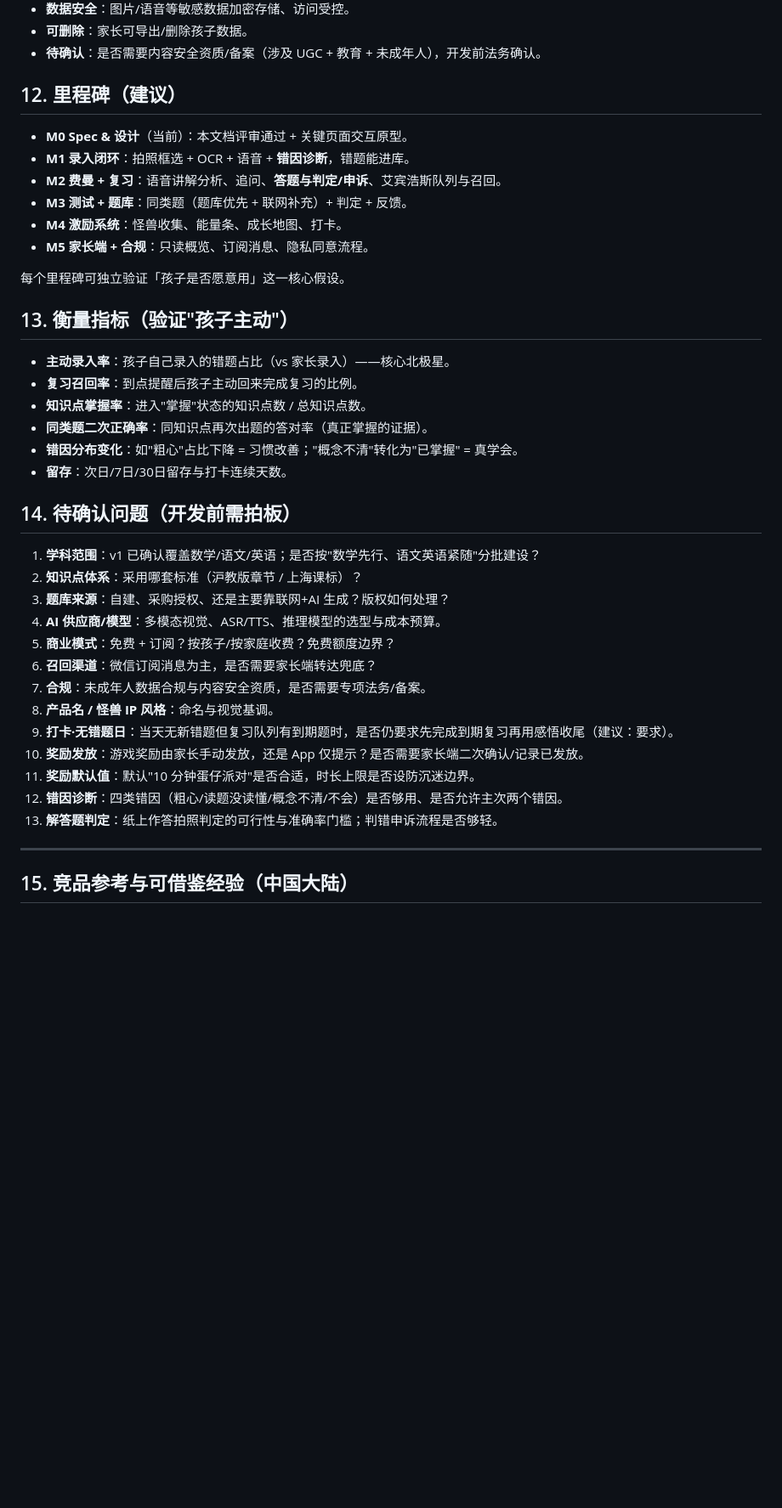
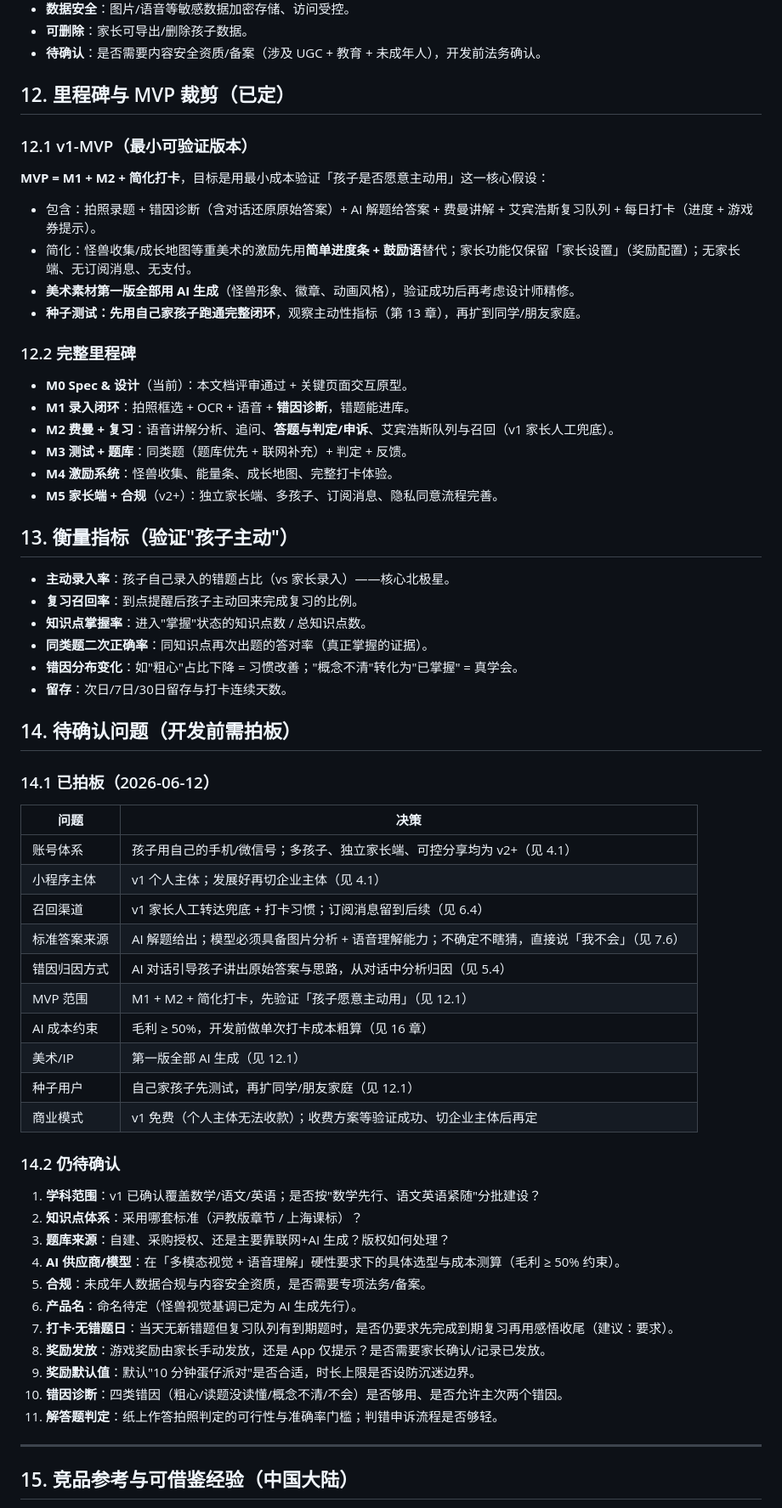
Before and after one commit to sunjianaaming/patchledger, a Markdown page: SPEC-wechat-cuoti.md, the part around one of its changes. Shown at 85% size. Rendered like a GitHub page; blank space fills up the shorter version.

```diff
--- a/SPEC-wechat-cuoti.md
+++ b/SPEC-wechat-cuoti.md
@@ -302,16 +321,25 @@ spec 多处出现"答对"，这里定义孩子**怎么作答**及判定方式：
 - **可删除**：家长可导出/删除孩子数据。
 - **待确认**：是否需要内容安全资质/备案（涉及 UGC + 教育 + 未成年人），开发前法务确认。
 
-## 12. 里程碑（建议）
+## 12. 里程碑与 MVP 裁剪（已定）
+
+### 12.1 v1-MVP（最小可验证版本）
+
+**MVP = M1 + M2 + 简化打卡**，目标是用最小成本验证「孩子是否愿意主动用」这一核心假设：
+
+- 包含：拍照录题 + 错因诊断（含对话还原原始答案）+ AI 解题给答案 + 费曼讲解 + 艾宾浩斯复习队列 + 每日打卡（进度 + 游戏券提示）。
+- 简化：怪兽收集/成长地图等重美术的激励先用**简单进度条 + 鼓励语**替代；家长功能仅保留「家长设置」（奖励配置）；无家长端、无订阅消息、无支付。
+- **美术素材第一版全部用 AI 生成**（怪兽形象、徽章、动画风格），验证成功后再考虑设计师精修。
+- **种子测试：先用自己家孩子跑通完整闭环**，观察主动性指标（第 13 章），再扩到同学/朋友家庭。
+
+### 12.2 完整里程碑
 
 - **M0 Spec & 设计**（当前）：本文档评审通过 + 关键页面交互原型。
 - **M1 录入闭环**：拍照框选 + OCR + 语音 + **错因诊断**，错题能进库。
-- **M2 费曼 + 复习**：语音讲解分析、追问、**答题与判定/申诉**、艾宾浩斯队列与召回。
+- **M2 费曼 + 复习**：语音讲解分析、追问、**答题与判定/申诉**、艾宾浩斯队列与召回（v1 家长人工兜底）。
 - **M3 测试 + 题库**：同类题（题库优先 + 联网补充）+ 判定 + 反馈。
-- **M4 激励系统**：怪兽收集、能量条、成长地图、打卡。
-- **M5 家长端 + 合规**：只读概览、订阅消息、隐私同意流程。
-
-每个里程碑可独立验证「孩子是否愿意用」这一核心假设。
+- **M4 激励系统**：怪兽收集、能量条、成长地图、完整打卡体验。
+- **M5 家长端 + 合规**（v2+）：独立家长端、多孩子、订阅消息、隐私同意流程完善。
 
 ## 13. 衡量指标（验证"孩子主动"）
 
@@ -324,19 +352,34 @@ spec 多处出现"答对"，这里定义孩子**怎么作答**及判定方式：
 
 ## 14. 待确认问题（开发前需拍板）
 
+### 14.1 已拍板（2026-06-12）
+
+| 问题 | 决策 |
+|---|---|
+| 账号体系 | 孩子用自己的手机/微信号；多孩子、独立家长端、可控分享均为 v2+（见 4.1）|
+| 小程序主体 | v1 个人主体；发展好再切企业主体（见 4.1）|
+| 召回渠道 | v1 家长人工转达兜底 + 打卡习惯；订阅消息留到后续（见 6.4）|
+| 标准答案来源 | AI 解题给出；模型必须具备图片分析 + 语音理解能力；不确定不瞎猜，直接说「我不会」（见 7.6）|
+| 错因归因方式 | AI 对话引导孩子讲出原始答案与思路，从对话中分析归因（见 5.4）|
+| MVP 范围 | M1 + M2 + 简化打卡，先验证「孩子愿意主动用」（见 12.1）|
+| AI 成本约束 | 毛利 ≥ 50%，开发前做单次打卡成本粗算（见 16 章）|
+| 美术/IP | 第一版全部 AI 生成（见 12.1）|
+| 种子用户 | 自己家孩子先测试，再扩同学/朋友家庭（见 12.1）|
+| 商业模式 | v1 免费（个人主体无法收款）；收费方案等验证成功、切企业主体后再定 |
+
+### 14.2 仍待确认
+
 1. **学科范围**：v1 已确认覆盖数学/语文/英语；是否按"数学先行、语文英语紧随"分批建设？
 2. **知识点体系**：采用哪套标准（沪教版章节 / 上海课标）？
 3. **题库来源**：自建、采购授权、还是主要靠联网+AI 生成？版权如何处理？
-4. **AI 供应商/模型**：多模态视觉、ASR/TTS、推理模型的选型与成本预算。
-5. **商业模式**：免费 + 订阅？按孩子/按家庭收费？免费额度边界？
-6. **召回渠道**：微信订阅消息为主，是否需要家长端转达兜底？
-7. **合规**：未成年人数据合规与内容安全资质，是否需要专项法务/备案。
-8. **产品名 / 怪兽 IP 风格**：命名与视觉基调。
-9. **打卡·无错题日**：当天无新错题但复习队列有到期题时，是否仍要求先完成到期复习再用感悟收尾（建议：要求）。
-10. **奖励发放**：游戏奖励由家长手动发放，还是 App 仅提示？是否需要家长端二次确认/记录已发放。
-11. **奖励默认值**：默认"10 分钟蛋仔派对"是否合适，时长上限是否设防沉迷边界。
-12. **错因诊断**：四类错因（粗心/读题没读懂/概念不清/不会）是否够用、是否允许主次两个错因。
-13. **解答题判定**：纸上作答拍照判定的可行性与准确率门槛；判错申诉流程是否够轻。
+4. **AI 供应商/模型**：在「多模态视觉 + 语音理解」硬性要求下的具体选型与成本测算（毛利 ≥ 50% 约束）。
+5. **合规**：未成年人数据合规与内容安全资质，是否需要专项法务/备案。
+6. **产品名**：命名待定（怪兽视觉基调已定为 AI 生成先行）。
+7. **打卡·无错题日**：当天无新错题但复习队列有到期题时，是否仍要求先完成到期复习再用感悟收尾（建议：要求）。
+8. **奖励发放**：游戏奖励由家长手动发放，还是 App 仅提示？是否需要家长确认/记录已发放。
+9. **奖励默认值**：默认"10 分钟蛋仔派对"是否合适，时长上限是否设防沉迷边界。
+10. **错因诊断**：四类错因（粗心/读题没读懂/概念不清/不会）是否够用、是否允许主次两个错因。
+11. **解答题判定**：纸上作答拍照判定的可行性与准确率门槛；判错申诉流程是否够轻。
 
 ---
 
```
Also changed, not shown: other parts of SPEC-wechat-cuoti.md (+32 -13 lines).
